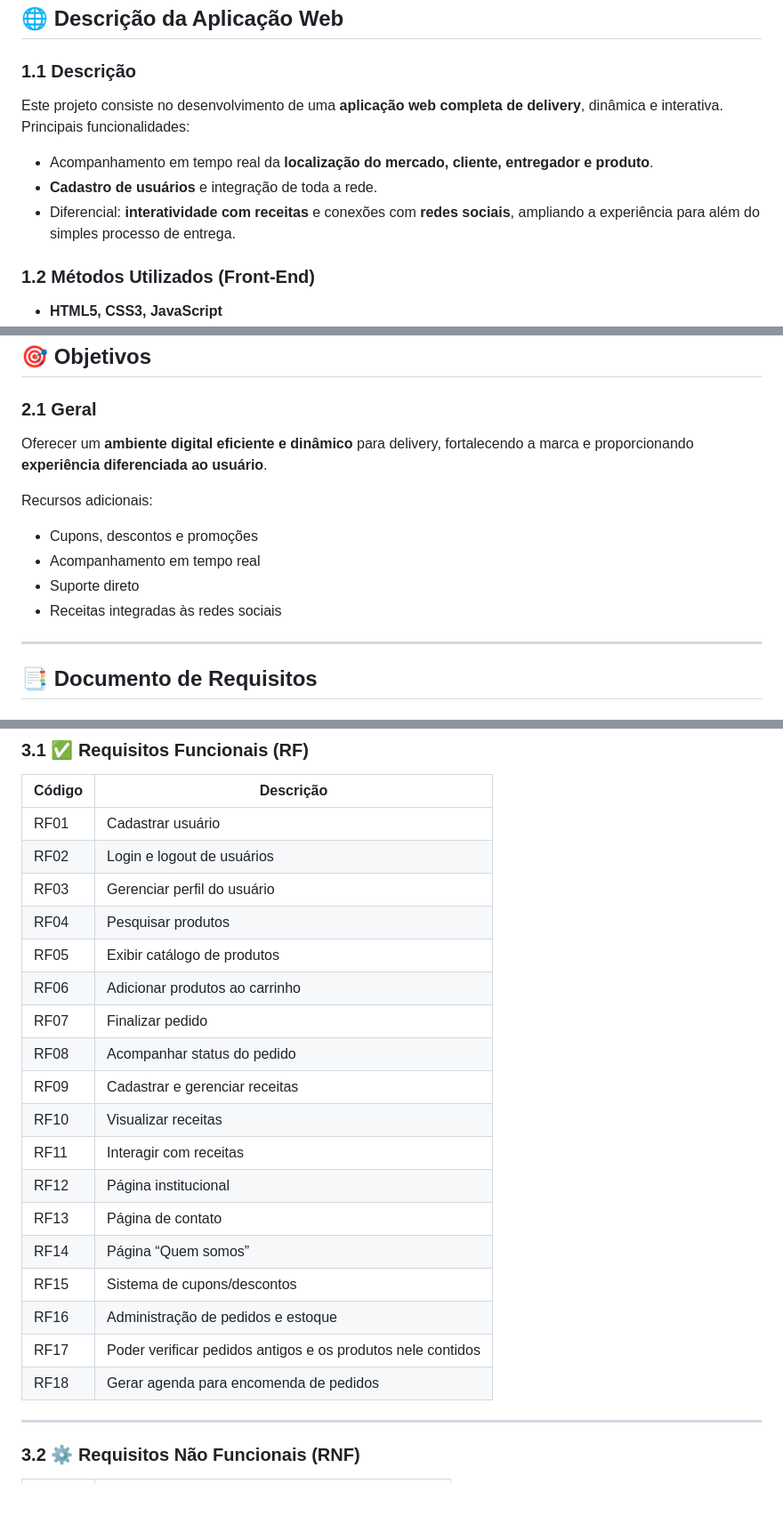
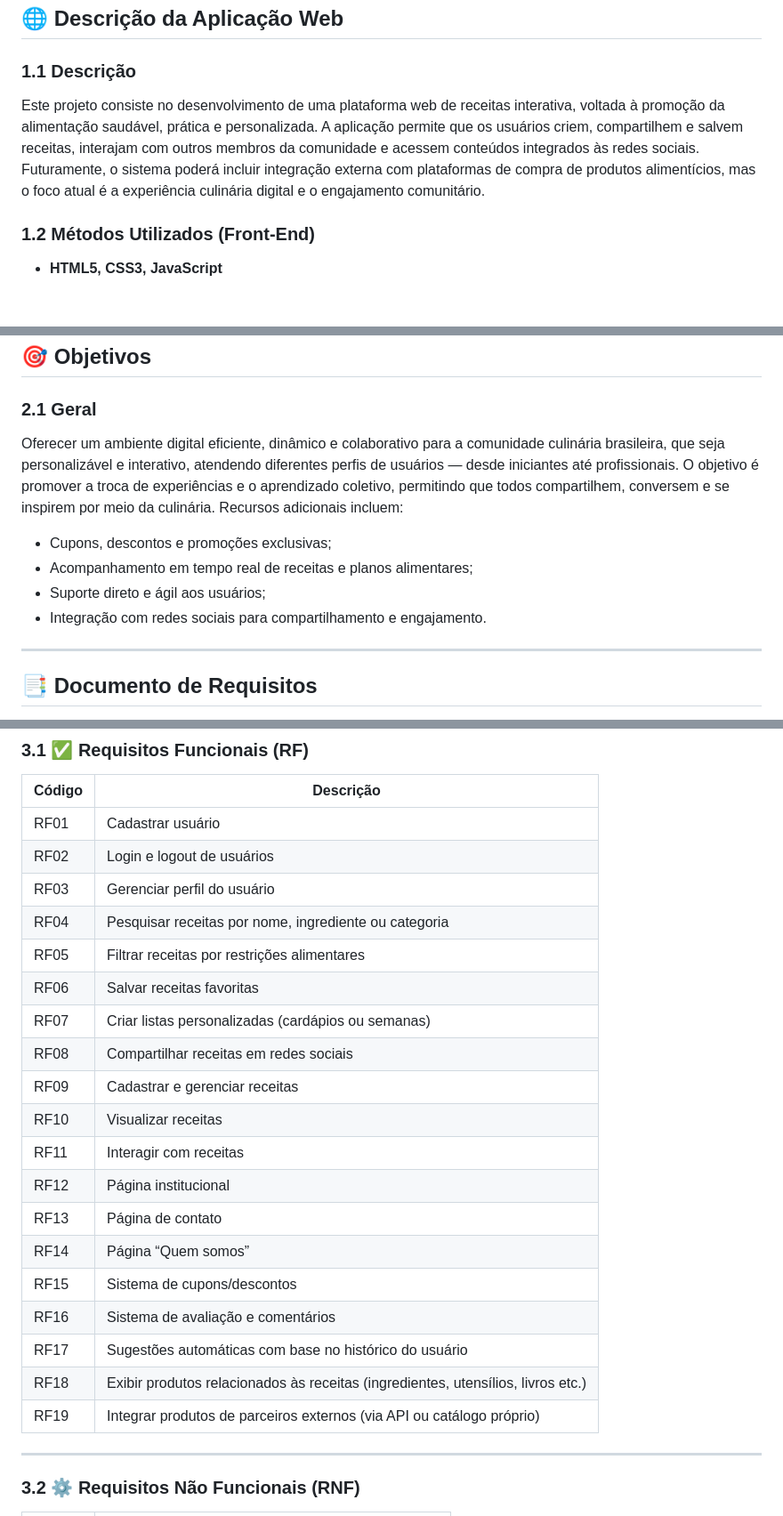
Before and after one commit to PietroDub/FogoBaixo, a Markdown page: README.md, 3 parts joined by grey strips. Shown at 89% size. Rendered like a GitHub page; blank space fills up the shorter version.

```diff
--- a/README.md
+++ b/README.md
@@ -27,11 +27,9 @@ Documento da aplicação web
 ## 🌐 Descrição da Aplicação Web
 
 ### 1.1 Descrição
-Este projeto consiste no desenvolvimento de uma **aplicação web completa de delivery**, dinâmica e interativa.
-Principais funcionalidades:
-- Acompanhamento em tempo real da **localização do mercado, cliente, entregador e produto**.
-- **Cadastro de usuários** e integração de toda a rede.
-- Diferencial: **interatividade com receitas** e conexões com **redes sociais**, ampliando a experiência para além do simples processo de entrega.
+Este projeto consiste no desenvolvimento de uma plataforma web de receitas interativa, voltada à promoção da alimentação saudável, prática e personalizada.
+A aplicação permite que os usuários criem, compartilhem e salvem receitas, interajam com outros membros da comunidade e acessem conteúdos integrados às redes sociais.
+Futuramente, o sistema poderá incluir integração externa com plataformas de compra de produtos alimentícios, mas o foco atual é a experiência culinária digital e o engajamento comunitário.
 
 ### 1.2 Métodos Utilizados (Front-End)
 - **HTML5, CSS3, JavaScript**
@@ -49,13 +47,13 @@ Principais funcionalidades:
 ## 🎯 Objetivos
 
 ### 2.1 Geral
-Oferecer um **ambiente digital eficiente e dinâmico** para delivery, fortalecendo a marca e proporcionando **experiência diferenciada ao usuário**.
-
-Recursos adicionais:
-- Cupons, descontos e promoções
-- Acompanhamento em tempo real
-- Suporte direto
-- Receitas integradas às redes sociais
+Oferecer um ambiente digital eficiente, dinâmico e colaborativo para a comunidade culinária brasileira, que seja personalizável e interativo, atendendo diferentes perfis de usuários — desde iniciantes até profissionais.
+O objetivo é promover a troca de experiências e o aprendizado coletivo, permitindo que todos compartilhem, conversem e se inspirem por meio da culinária.
+Recursos adicionais incluem:
+- Cupons, descontos e promoções exclusivas;
+- Acompanhamento em tempo real de receitas e planos alimentares;
+- Suporte direto e ágil aos usuários;
+- Integração com redes sociais para compartilhamento e engajamento.
 
 ---
 
@@ -70,11 +68,11 @@ Um **documento de requisitos de sistema** registra as especificações que o sis
 | RF01 | Cadastrar usuário |
 | RF02 | Login e logout de usuários |
 | RF03 | Gerenciar perfil do usuário |
-| RF04 | Pesquisar produtos |
-| RF05 | Exibir catálogo de produtos |
-| RF06 | Adicionar produtos ao carrinho |
-| RF07 | Finalizar pedido |
-| RF08 | Acompanhar status do pedido |
+| RF04 | Pesquisar receitas por nome, ingrediente ou categoria |
+| RF05 | Filtrar receitas por restrições alimentares |
+| RF06 | Salvar receitas favoritas |
+| RF07 | Criar listas personalizadas (cardápios ou semanas) |
+| RF08 | Compartilhar receitas em redes sociais |
 | RF09 | Cadastrar e gerenciar receitas |
 | RF10 | Visualizar receitas |
 | RF11 | Interagir com receitas |
@@ -82,10 +80,10 @@ Um **documento de requisitos de sistema** registra as especificações que o sis
 | RF13 | Página de contato |
 | RF14 | Página “Quem somos” |
 | RF15 | Sistema de cupons/descontos |
-| RF16 | Administração de pedidos e estoque |
-| RF17 | Poder verificar pedidos antigos e os produtos nele contidos |
-| RF18 | Gerar agenda para encomenda de pedidos |
-
+| RF16 | Sistema de avaliação e comentários |
+| RF17 | Sugestões automáticas com base no histórico do usuário |
+| RF18 | Exibir produtos relacionados às receitas (ingredientes, utensílios, livros etc.) |
+| RF19 | Integrar produtos de parceiros externos (via API ou catálogo próprio) |
 
 ---
 
```
Also changed, not shown: other parts of README.md (+16 -59 lines).
